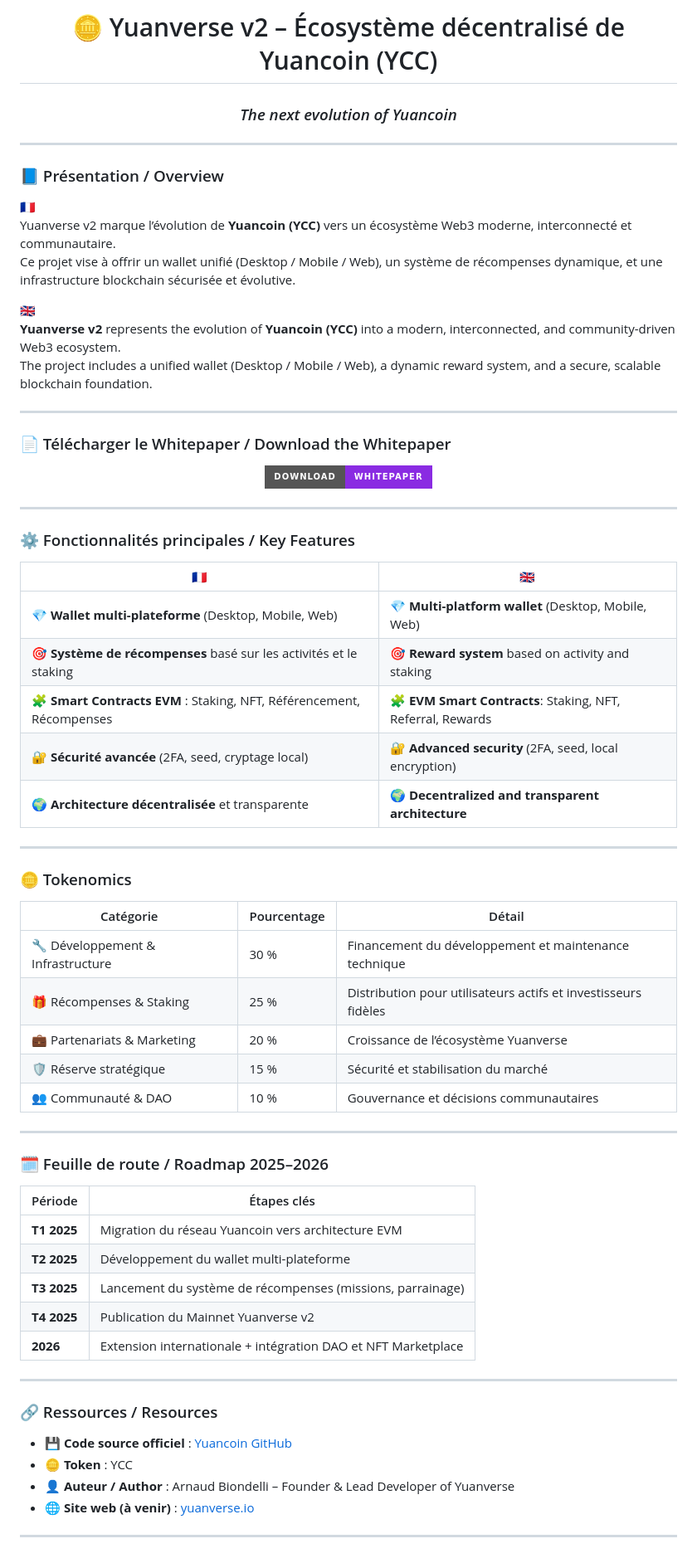
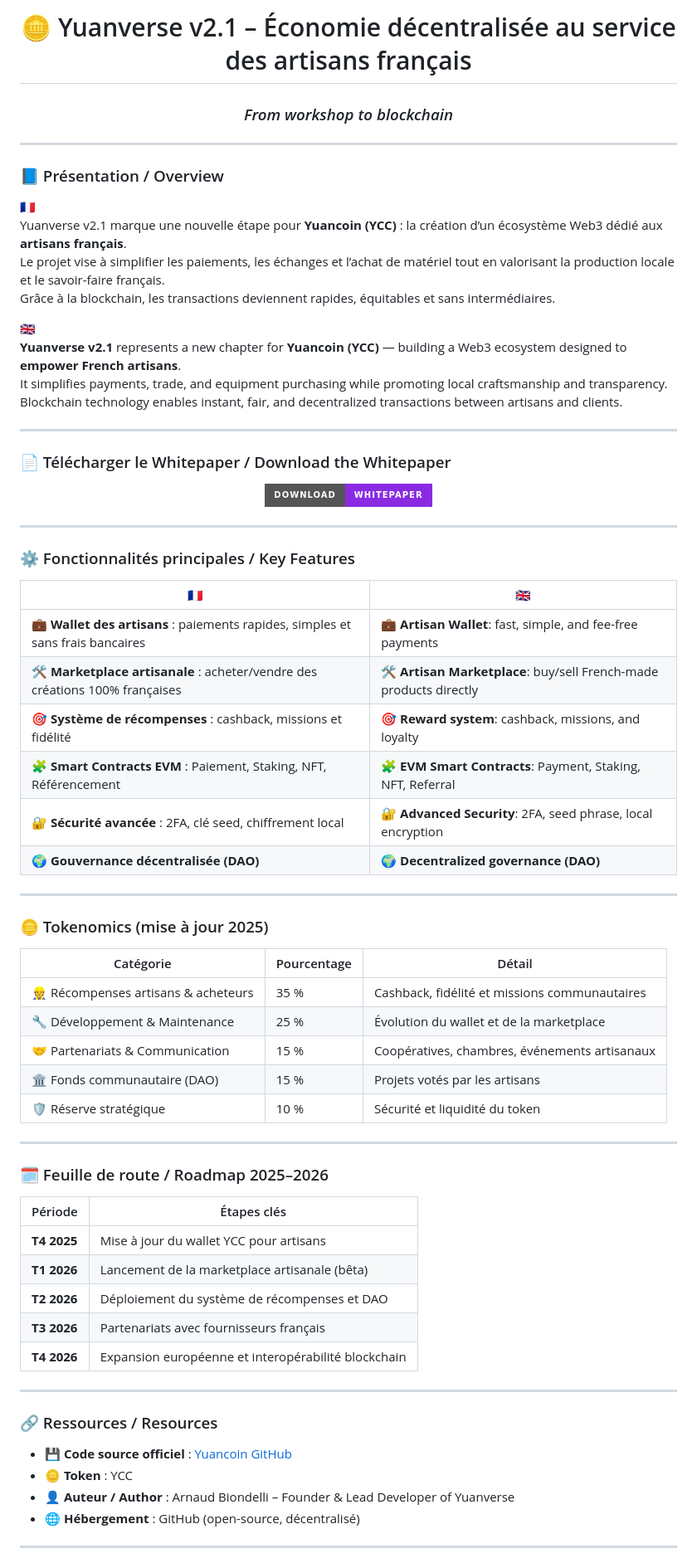
Before and after one commit to yuancoins/Yuancoin-Source, a Markdown page: README.md, the part around one of its changes. Shown at 83% size. Drawn GitHub-style; badges without logos.

```diff
--- a/README.md
+++ b/README.md
@@ -3,19 +3,21 @@
 </p>
 
-<h1 align="center">🪙 Yuanverse v2 – Écosystème décentralisé de Yuancoin (YCC)</h1>
-<h3 align="center"><i>The next evolution of Yuancoin</i></h3>
+<h1 align="center">🪙 Yuanverse v2.1 – Économie décentralisée au service des artisans français</h1>
+<h3 align="center"><i>From workshop to blockchain</i></h3>
 
 ---
 
 ### 📘 Présentation / Overview
 
 **🇫🇷**
-Yuanverse v2 marque l’évolution de **Yuancoin (YCC)** vers un écosystème Web3 moderne, interconnecté et communautaire.
-Ce projet vise à offrir un wallet unifié (Desktop / Mobile / Web), un système de récompenses dynamique, et une infrastructure blockchain sécurisée et évolutive.
+Yuanverse v2.1 marque une nouvelle étape pour **Yuancoin (YCC)** : la création d’un écosystème Web3 dédié aux **artisans français**.
+Le projet vise à simplifier les paiements, les échanges et l’achat de matériel tout en valorisant la production locale et le savoir-faire français.
+Grâce à la blockchain, les transactions deviennent rapides, équitables et sans intermédiaires.
 
 **🇬🇧**
-**Yuanverse v2** represents the evolution of **Yuancoin (YCC)** into a modern, interconnected, and community-driven Web3 ecosystem.
-The project includes a unified wallet (Desktop / Mobile / Web), a dynamic reward system, and a secure, scalable blockchain foundation.
+**Yuanverse v2.1** represents a new chapter for **Yuancoin (YCC)** — building a Web3 ecosystem designed to **empower French artisans**.
+It simplifies payments, trade, and equipment purchasing while promoting local craftsmanship and transparency.
+Blockchain technology enables instant, fair, and decentralized transactions between artisans and clients.
 
 ---
 
@@ -33,23 +35,24 @@ The project includes a unified wallet (Desktop / Mobile / Web), a dynamic reward
 
 | 🇫🇷 | 🇬🇧 |
 |-----|-----|
-| 💎 **Wallet multi-plateforme** (Desktop, Mobile, Web) | 💎 **Multi-platform wallet** (Desktop, Mobile, Web) |
-| 🎯 **Système de récompenses** basé sur les activités et le staking | 🎯 **Reward system** based on activity and staking |
-| 🧩 **Smart Contracts EVM** : Staking, NFT, Référencement, Récompenses | 🧩 **EVM Smart Contracts**: Staking, NFT, Referral, Rewards |
-| 🔐 **Sécurité avancée** (2FA, seed, cryptage local) | 🔐 **Advanced security** (2FA, seed, local encryption) |
-| 🌍 **Architecture décentralisée** et transparente | 🌍 **Decentralized and transparent architecture** |
+| 💼 **Wallet des artisans** : paiements rapides, simples et sans frais bancaires | 💼 **Artisan Wallet**: fast, simple, and fee-free payments |
+| 🛠️ **Marketplace artisanale** : acheter/vendre des créations 100% françaises | 🛠️ **Artisan Marketplace**: buy/sell French-made products directly |
+| 🎯 **Système de récompenses** : cashback, missions et fidélité | 🎯 **Reward system**: cashback, missions, and loyalty |
+| 🧩 **Smart Contracts EVM** : Paiement, Staking, NFT, Référencement | 🧩 **EVM Smart Contracts**: Payment, Staking, NFT, Referral |
+| 🔐 **Sécurité avancée** : 2FA, clé seed, chiffrement local | 🔐 **Advanced Security**: 2FA, seed phrase, local encryption |
+| 🌍 **Gouvernance décentralisée (DAO)** | 🌍 **Decentralized governance (DAO)** |
 
 ---
 
-### 🪙 Tokenomics
+### 🪙 Tokenomics (mise à jour 2025)
 
 | Catégorie | Pourcentage | Détail |
 |------------|-------------|--------|
-| 🔧 Développement & Infrastructure | 30 % | Financement du développement et maintenance technique |
-| 🎁 Récompenses & Staking | 25 % | Distribution pour utilisateurs actifs et investisseurs fidèles |
-| 💼 Partenariats & Marketing | 20 % | Croissance de l’écosystème Yuanverse |
-| 🛡️ Réserve stratégique | 15 % | Sécurité et stabilisation du marché |
-| 👥 Communauté & DAO | 10 % | Gouvernance et décisions communautaires |
+| 👷 Récompenses artisans & acheteurs | 35 % | Cashback, fidélité et missions communautaires |
+| 🔧 Développement & Maintenance | 25 % | Évolution du wallet et de la marketplace |
+| 🤝 Partenariats & Communication | 15 % | Coopératives, chambres, événements artisanaux |
+| 🏛️ Fonds communautaire (DAO) | 15 % | Projets votés par les artisans |
+| 🛡️ Réserve stratégique | 10 % | Sécurité et liquidité du token |
 
 ---
 
@@ -57,11 +60,11 @@ The project includes a unified wallet (Desktop / Mobile / Web), a dynamic reward
 
 | Période | Étapes clés |
 |----------|-------------|
-| **T1 2025** | Migration du réseau Yuancoin vers architecture EVM |
-| **T2 2025** | Développement du wallet multi-plateforme |
-| **T3 2025** | Lancement du système de récompenses (missions, parrainage) |
-| **T4 2025** | Publication du Mainnet Yuanverse v2 |
-| **2026** | Extension internationale + intégration DAO et NFT Marketplace |
+| **T4 2025** | Mise à jour du wallet YCC pour artisans |
+| **T1 2026** | Lancement de la marketplace artisanale (bêta) |
+| **T2 2026** | Déploiement du système de récompenses et DAO |
+| **T3 2026** | Partenariats avec fournisseurs français |
+| **T4 2026** | Expansion européenne et interopérabilité blockchain |
 
 ---
 
@@ -70,7 +73,7 @@ The project includes a unified wallet (Desktop / Mobile / Web), a dynamic reward
 - 💾 **Code source officiel** : [Yuancoin GitHub](https://github.com/yuancoins/Yuancoin-Source)
 - 🪙 **Token** : YCC
 - 👤 **Auteur / Author** : Arnaud Biondelli – Founder & Lead Developer of Yuanverse
-- 🌐 **Site web (à venir)** : [yuanverse.io](https://yuanverse.io)
+- 🌐 **Hébergement** : GitHub (open-source, décentralisé)
 
 ---
 
```
Also changed, not shown: other parts of README.md (+9 -4 lines).
